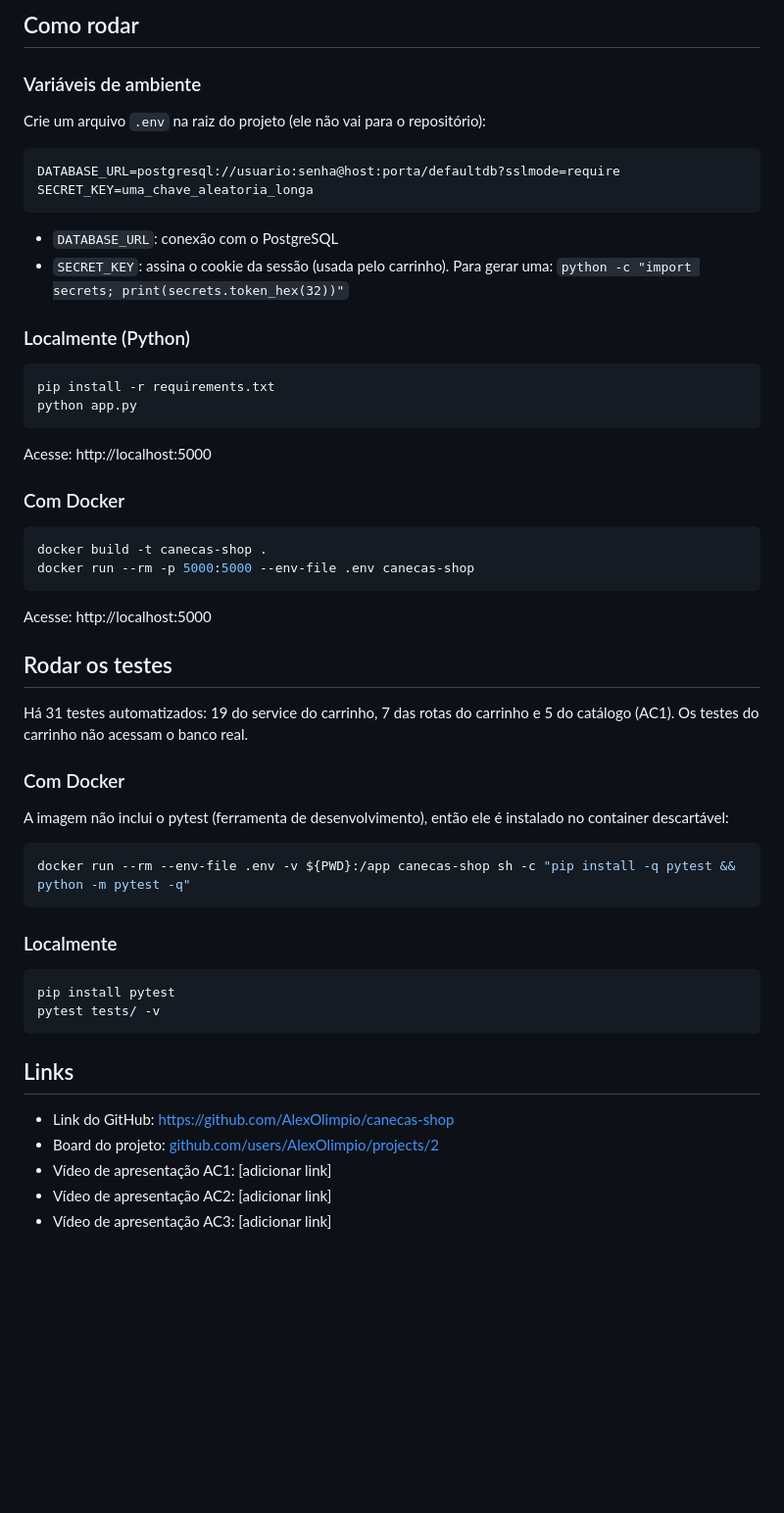
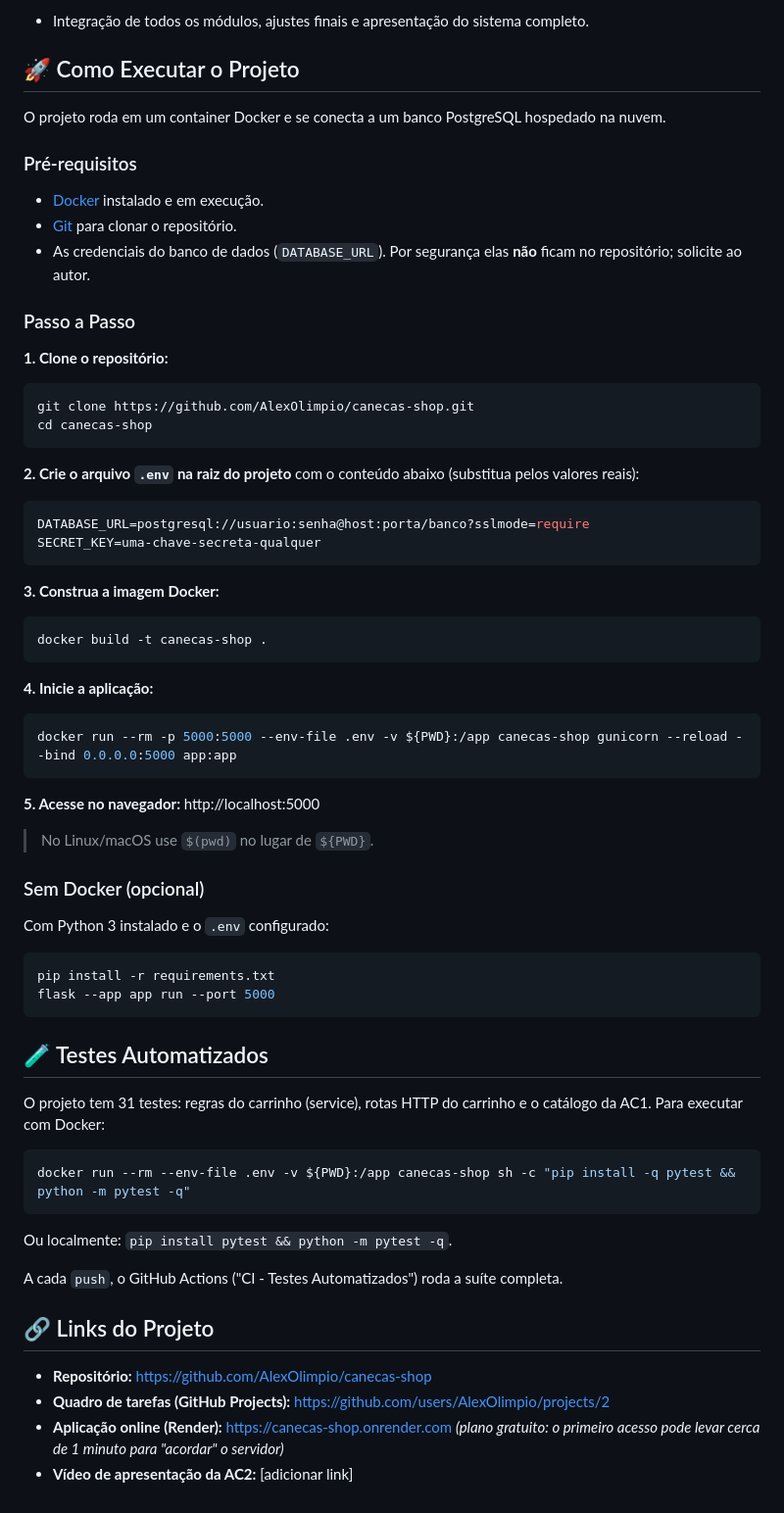
Before and after one commit to AlexOlimpio/canecas-shop, a Markdown page: README.md, the part around one of its changes. Shown at 98% size. GitHub-like rendering; blank space fills up the shorter version.

````diff
--- a/README.md
+++ b/README.md
@@ -76,59 +71,73 @@ As rotas que alteram o carrinho aceitam apenas `POST`, e após cada uma o usuár
 
-## Como rodar
+* Integração de todos os módulos, ajustes finais e apresentação do sistema completo.
 
-### Variáveis de ambiente
+## 🚀 Como Executar o Projeto
 
-Crie um arquivo `.env` na raiz do projeto (ele não vai para o repositório):
+O projeto roda em um container Docker e se conecta a um banco PostgreSQL hospedado na nuvem.
 
-```
-DATABASE_URL=postgresql://usuario:senha@host:porta/defaultdb?sslmode=require
-SECRET_KEY=uma_chave_aleatoria_longa
+### Pré-requisitos
+
+* [Docker](https://www.docker.com/) instalado e em execução.
+* [Git](https://git-scm.com/) para clonar o repositório.
+* As credenciais do banco de dados (`DATABASE_URL`). Por segurança elas **não** ficam no repositório; solicite ao autor.
+
+### Passo a Passo
+
+**1. Clone o repositório:**
+
+```bash
+git clone https://github.com/AlexOlimpio/canecas-shop.git
+cd canecas-shop
 ```
 
-- `DATABASE_URL`: conexão com o PostgreSQL
-- `SECRET_KEY`: assina o cookie da sessão (usada pelo carrinho). Para gerar uma: `python -c "import secrets; print(secrets.token_hex(32))"`
+**2. Crie o arquivo `.env` na raiz do projeto** com o conteúdo abaixo (substitua pelos valores reais):
 
-### Localmente (Python)
+```env
+DATABASE_URL=postgresql://usuario:senha@host:porta/banco?sslmode=require
+SECRET_KEY=uma-chave-secreta-qualquer
+```
+
+**3. Construa a imagem Docker:**
+
+```bash
+docker build -t canecas-shop .
+```
+
+**4. Inicie a aplicação:**
+
+```bash
+docker run --rm -p 5000:5000 --env-file .env -v ${PWD}:/app canecas-shop gunicorn --reload --bind 0.0.0.0:5000 app:app
+```
+
+**5. Acesse no navegador:** http://localhost:5000
+
+> No Linux/macOS use `$(pwd)` no lugar de `${PWD}`.
+
+### Sem Docker (opcional)
+
+Com Python 3 instalado e o `.env` configurado:
 
 ```bash
 pip install -r requirements.txt
-python app.py
+flask --app app run --port 5000
 ```
 
-Acesse: http://localhost:5000
+## 🧪 Testes Automatizados
 
-### Com Docker
-
-```bash
-docker build -t canecas-shop .
-docker run --rm -p 5000:5000 --env-file .env canecas-shop
-```
-
-Acesse: http://localhost:5000
-
-## Rodar os testes
-
-Há 31 testes automatizados: 19 do service do carrinho, 7 das rotas do carrinho e 5 do catálogo (AC1). Os testes do carrinho não acessam o banco real.
-
-### Com Docker
-
-A imagem não inclui o pytest (ferramenta de desenvolvimento), então ele é instalado no container descartável:
+O projeto tem 31 testes: regras do carrinho (service), rotas HTTP do carrinho e o catálogo da AC1. Para executar com Docker:
 
 ```bash
 docker run --rm --env-file .env -v ${PWD}:/app canecas-shop sh -c "pip install -q pytest && python -m pytest -q"
 ```
 
-### Localmente
+Ou localmente: `pip install pytest && python -m pytest -q`.
 
-```bash
-pip install pytest
-pytest tests/ -v
-```
+A cada `push`, o GitHub Actions ("CI - Testes Automatizados") roda a suíte completa.
 
-## Links
+## 🔗 Links do Projeto
 
-- Link do GitHub: https://github.com/AlexOlimpio/canecas-shop
-- Board do projeto: [github.com/users/AlexOlimpio/projects/2](https://github.com/users/AlexOlimpio/projects/2)
-- Vídeo de apresentação AC1: [adicionar link]
-- Vídeo de apresentação AC2: [adicionar link]
-- Vídeo de apresentação AC3: [adicionar link]
+* **Repositório:** https://github.com/AlexOlimpio/canecas-shop
+* **Quadro de tarefas (GitHub Projects):** https://github.com/users/AlexOlimpio/projects/2
+* **Aplicação online (Render):** https://canecas-shop.onrender.com
+  *(plano gratuito: o primeiro acesso pode levar cerca de 1 minuto para "acordar" o servidor)*
+* **Vídeo de apresentação da AC2:** [adicionar link]
````
Also changed, not shown: other parts of README.md (+47 -52 lines).
